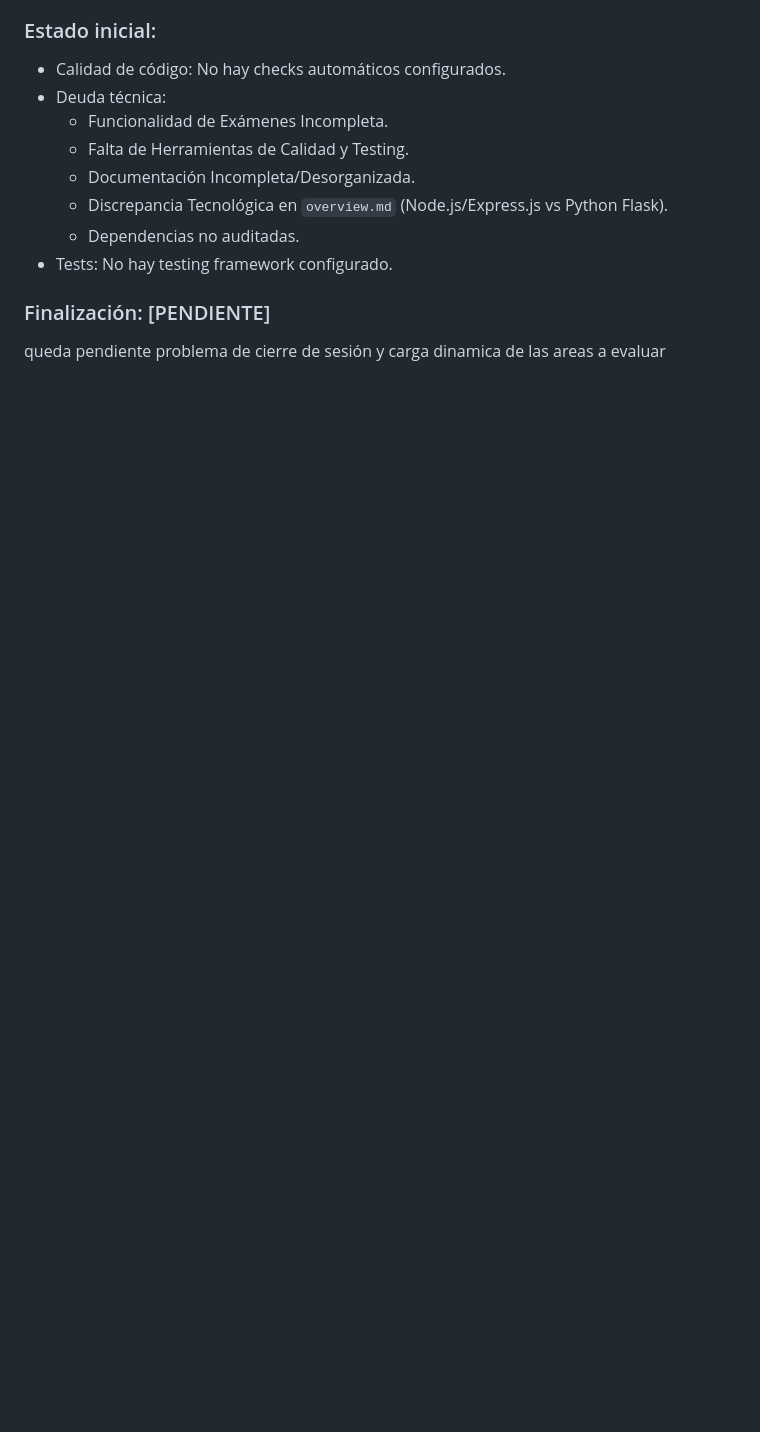
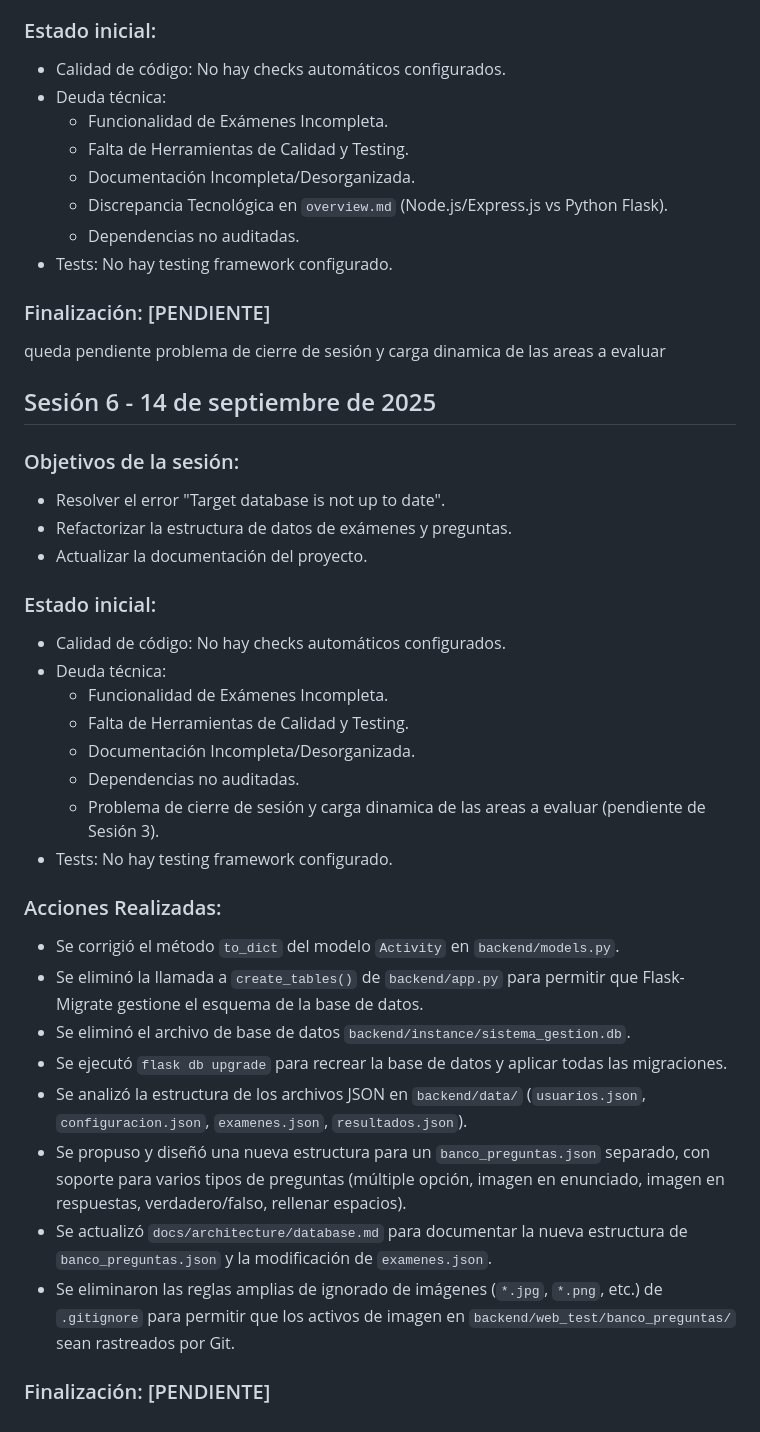
Before and after one commit to iqremor/portal_inicio, a Markdown page: docs/project/changelog.md, the part around the change. Drawn GitHub-style; blank space fills up the shorter version.

Commit message:
docs: Add Session 6 summary to changelog
This commit adds the summary of Session 6 to `docs/project/changelog.md`.

Session 6 Summary:
- Database Migration Issue Resolved: Corrected Activity model's to_dict, removed create_tables() call, deleted old DB, and ran flask db upgrade.
- Data Structure Refactoring for Exams and Questions: Designed new modular structure with separate banco_preguntas.json and modified examenes.json.
- Documentation Updated: docs/architecture/database.md updated.
- Git Ignore Rules Corrected: .gitignore modified to track image assets.

Note: Editing the "cerrar sesión" function with a final session summary commit is a pending task.

```diff
--- a/docs/project/changelog.md
+++ b/docs/project/changelog.md
@@ -62,3 +62,31 @@
 - Tests: No hay testing framework configurado.
 ### Finalización: [PENDIENTE]
 queda pendiente problema de cierre de sesión y carga dinamica de las areas a evaluar
+
+## Sesión 6 - 14 de septiembre de 2025
+### Objetivos de la sesión:
+- Resolver el error "Target database is not up to date".
+- Refactorizar la estructura de datos de exámenes y preguntas.
+- Actualizar la documentación del proyecto.
+
+### Estado inicial:
+- Calidad de código: No hay checks automáticos configurados.
+- Deuda técnica:
+    - Funcionalidad de Exámenes Incompleta.
+    - Falta de Herramientas de Calidad y Testing.
+    - Documentación Incompleta/Desorganizada.
+    - Dependencias no auditadas.
+    - Problema de cierre de sesión y carga dinamica de las areas a evaluar (pendiente de Sesión 3).
+- Tests: No hay testing framework configurado.
+
+### Acciones Realizadas:
+- Se corrigió el método `to_dict` del modelo `Activity` en `backend/models.py`.
+- Se eliminó la llamada a `create_tables()` de `backend/app.py` para permitir que Flask-Migrate gestione el esquema de la base de datos.
+- Se eliminó el archivo de base de datos `backend/instance/sistema_gestion.db`.
+- Se ejecutó `flask db upgrade` para recrear la base de datos y aplicar todas las migraciones.
+- Se analizó la estructura de los archivos JSON en `backend/data/` (`usuarios.json`, `configuracion.json`, `examenes.json`, `resultados.json`).
+- Se propuso y diseñó una nueva estructura para un `banco_preguntas.json` separado, con soporte para varios tipos de preguntas (múltiple opción, imagen en enunciado, imagen en respuestas, verdadero/falso, rellenar espacios).
+- Se actualizó `docs/architecture/database.md` para documentar la nueva estructura de `banco_preguntas.json` y la modificación de `examenes.json`.
+- Se eliminaron las reglas amplias de ignorado de imágenes (`*.jpg`, `*.png`, etc.) de `.gitignore` para permitir que los activos de imagen en `backend/web_test/banco_preguntas/` sean rastreados por Git.
+
+### Finalización: [PENDIENTE]
```
